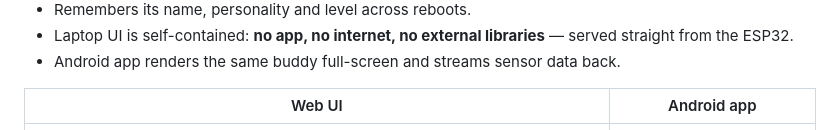
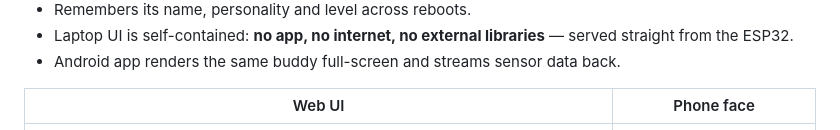
Before and after one commit to priyanshucpc7/desk-buddy, a Markdown page: README.md, the part around the change. Rendered like a GitHub page.

Commit message:
docs: label the phone face and bump protocol examples

```diff
--- a/README.md
+++ b/README.md
@@ -34,7 +34,7 @@ Living.AI — just a love letter to tiny desk robots.
   served straight from the ESP32.
 - Android app renders the same buddy full-screen and streams sensor data back.
 
-| Web UI | Android app |
+| Web UI | Phone face |
 | --- | --- |
 | ![browser](docs/screenshot-web.jpg) | ![phone](docs/screenshot-phone.jpg) |
 
```
Also changed, not shown: docs/PROTOCOL.md (+2 -2 lines).
